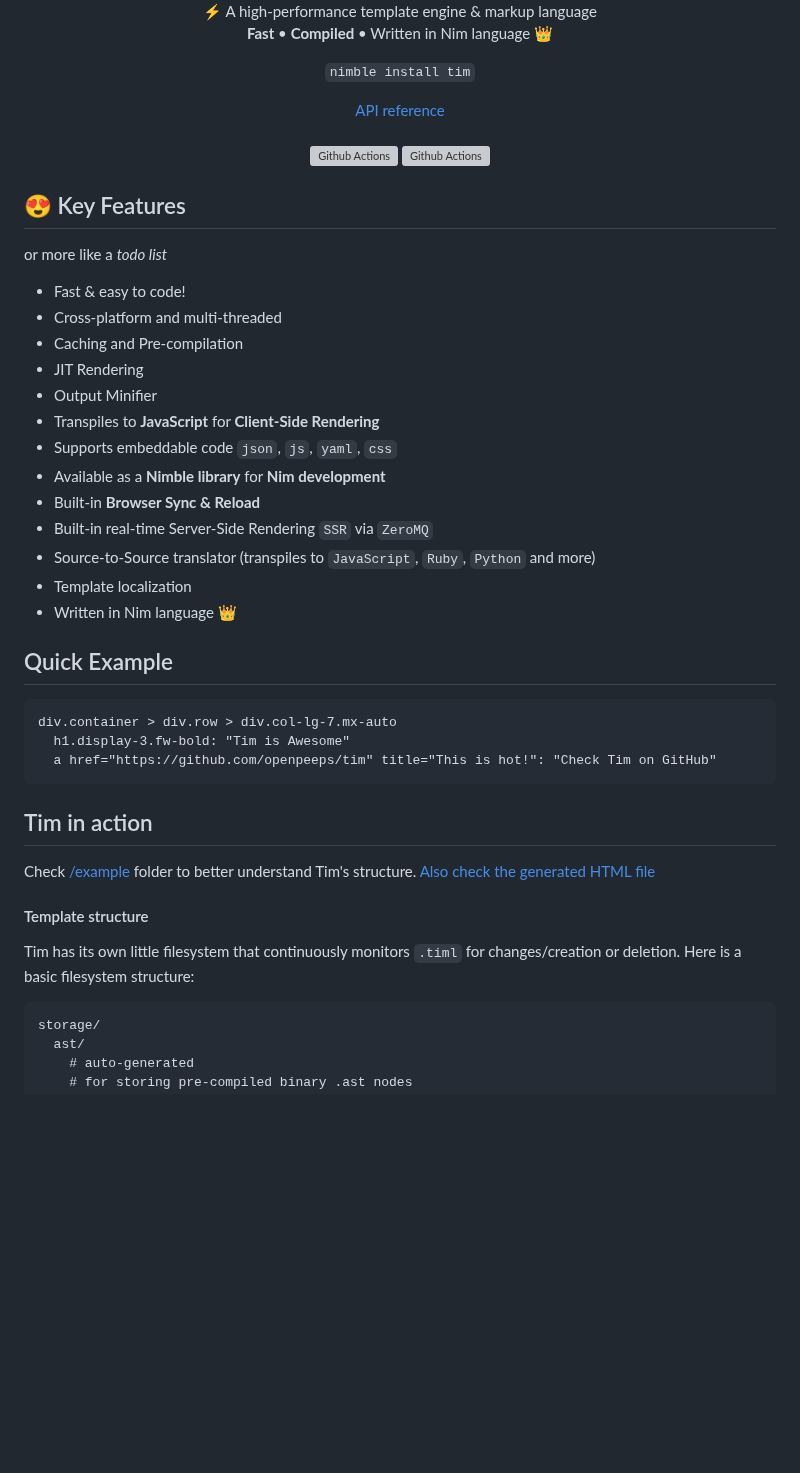
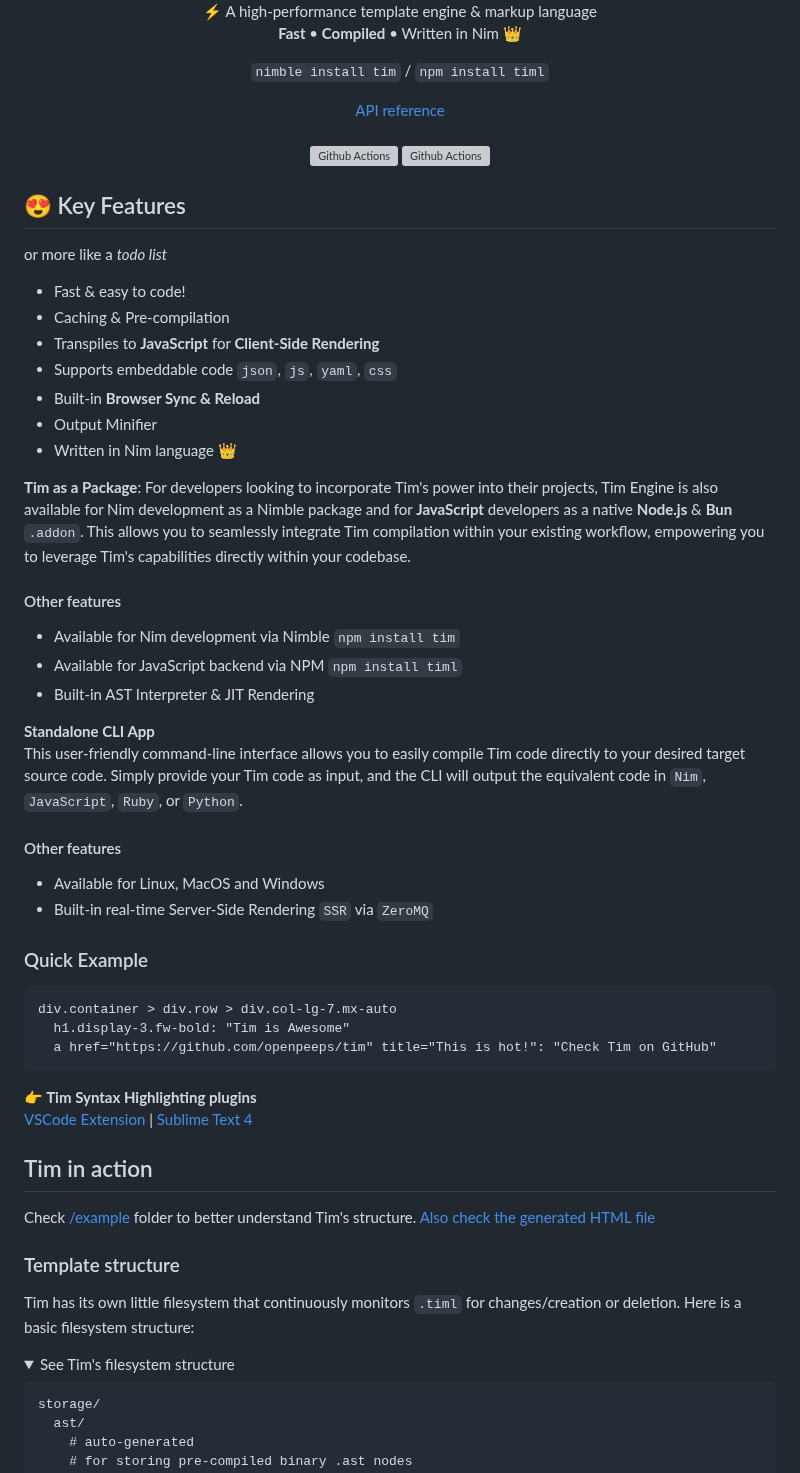
Before and after one commit to openpeeps/tim, a Markdown page: README.md, the part around one of its changes. GitHub-like rendering; folded sections open; blank space fills up the shorter version; grey boxes are pictures that could not be loaded.

````diff
--- a/README.md
+++ b/README.md
@@ -1,11 +1,11 @@
 <p align="center">
   <img src="https://raw.githubusercontent.com/openpeeps/tim/main/.github/timengine.png" alt="Tim - Template Engine" width="200px" height="200px"><br>
   ⚡️ A high-performance template engine & markup language<br>
-  <strong>Fast</strong> • <strong>Compiled</strong> • Written in Nim language 👑
+  <strong>Fast</strong> • <strong>Compiled</strong> • Written in Nim 👑
 </p>
 
 <p align="center">
-  <code>nimble install tim</code>
+  <code>nimble install tim</code> / <code>npm install timl</code>
 </p>
 
 <p align="center">
@@ -13,36 +13,55 @@
   <img src="https://github.com/openpeeps/tim/workflows/test/badge.svg" alt="Github Actions"> <img src="https://github.com/openpeeps/tim/workflows/docs/badge.svg" alt="Github Actions">
 </p>
 
-
 ## 😍 Key Features
 or more like a _todo list_
 - Fast & easy to code!
-- Cross-platform and multi-threaded
-- Caching and Pre-compilation
-- JIT Rendering
-- Output Minifier
+- Caching & Pre-compilation
 - Transpiles to **JavaScript** for **Client-Side Rendering**
 - Supports embeddable code `json`, `js`, `yaml`, `css`
-- Available as a **Nimble library** for **Nim development**
 - Built-in **Browser Sync & Reload**
-- Built-in real-time Server-Side Rendering `SSR` via `ZeroMQ`
-- Source-to-Source translator (transpiles to `JavaScript`, `Ruby`, `Python` and more)
-- Template localization
+- Output Minifier
 - Written in Nim language 👑
 
-## Quick Example
+**Tim as a Package**: For developers looking to incorporate Tim's power into their projects, Tim Engine is
+also available for Nim development as a Nimble package and for **JavaScript** developers as a native **Node.js** & **Bun** `.addon`.
+This allows you to seamlessly integrate Tim compilation within your existing workflow, empowering you to leverage
+Tim's capabilities directly within your codebase.<br>
+#### Other features
+- Available for Nim development via Nimble `npm install tim`
+- Available for JavaScript backend via NPM `npm install timl`
+- Built-in AST Interpreter & JIT Rendering
+
+**Standalone CLI App**<br>
+This user-friendly command-line interface allows you to easily compile Tim code
+directly to your desired target source code. Simply provide your Tim code as input, and the CLI will
+output the equivalent code in `Nim`, `JavaScript`, `Ruby`, or `Python`.
+
+#### Other features
+- Available for Linux, MacOS and Windows
+- Built-in real-time Server-Side Rendering `SSR` via `ZeroMQ`
+
+### Quick Example
 ```timl
 div.container > div.row > div.col-lg-7.mx-auto
   h1.display-3.fw-bold: "Tim is Awesome"
   a href="https://github.com/openpeeps/tim" title="This is hot!": "Check Tim on GitHub"
 ```
 
+**👉 Tim Syntax Highlighting plugins**<br>
+[VSCode Extension](https://marketplace.visualstudio.com/items?itemName=CletusIgwe.timextension) | [Sublime Text 4](https://packagecontrol.io/packages/tim)
+
 ## Tim in action
-Check [/example](https://github.com/openpeeps/tim/tree/main/example) folder to better understand Tim's structure. [Also check the generated HTML file](https://htmlpreview.github.io/?https://raw.githubusercontent.com/openpeeps/tim/main/example/preview.html)
+Check [/example](https://github.com/openpeeps/tim/tree/main/example) folder to better understand Tim's structure.
+[Also check the generated HTML file](https://htmlpreview.github.io/?https://raw.githubusercontent.com/openpeeps/tim/main/example/preview.html)
 
-#### Template structure
+
+### Template structure
 Tim has its own little filesystem that continuously monitors `.timl` for changes/creation or deletion.
 Here is a basic filesystem structure:
+
+<details>
+  <summary>See Tim's filesystem structure</summary>
 
 ```
 storage/
````
Also changed, not shown: other parts of README.md (+187 -25 lines).
